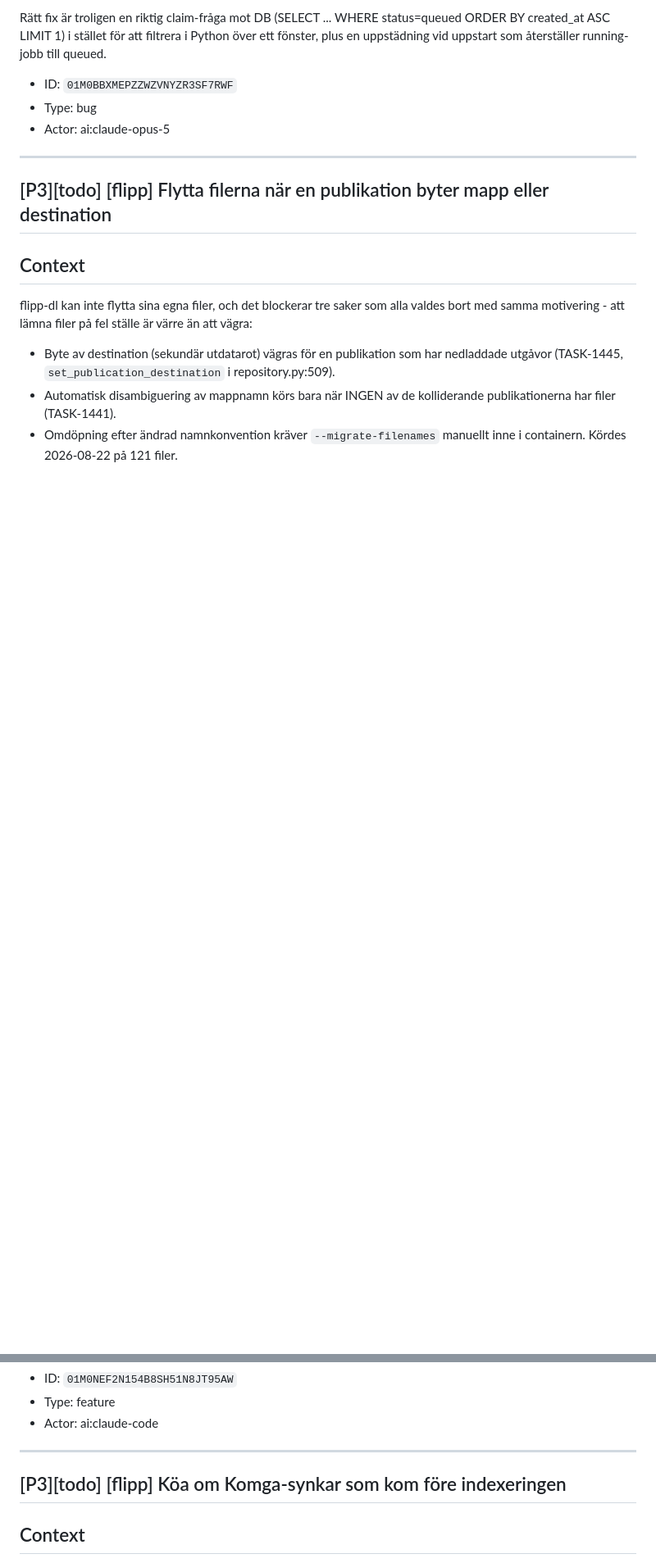
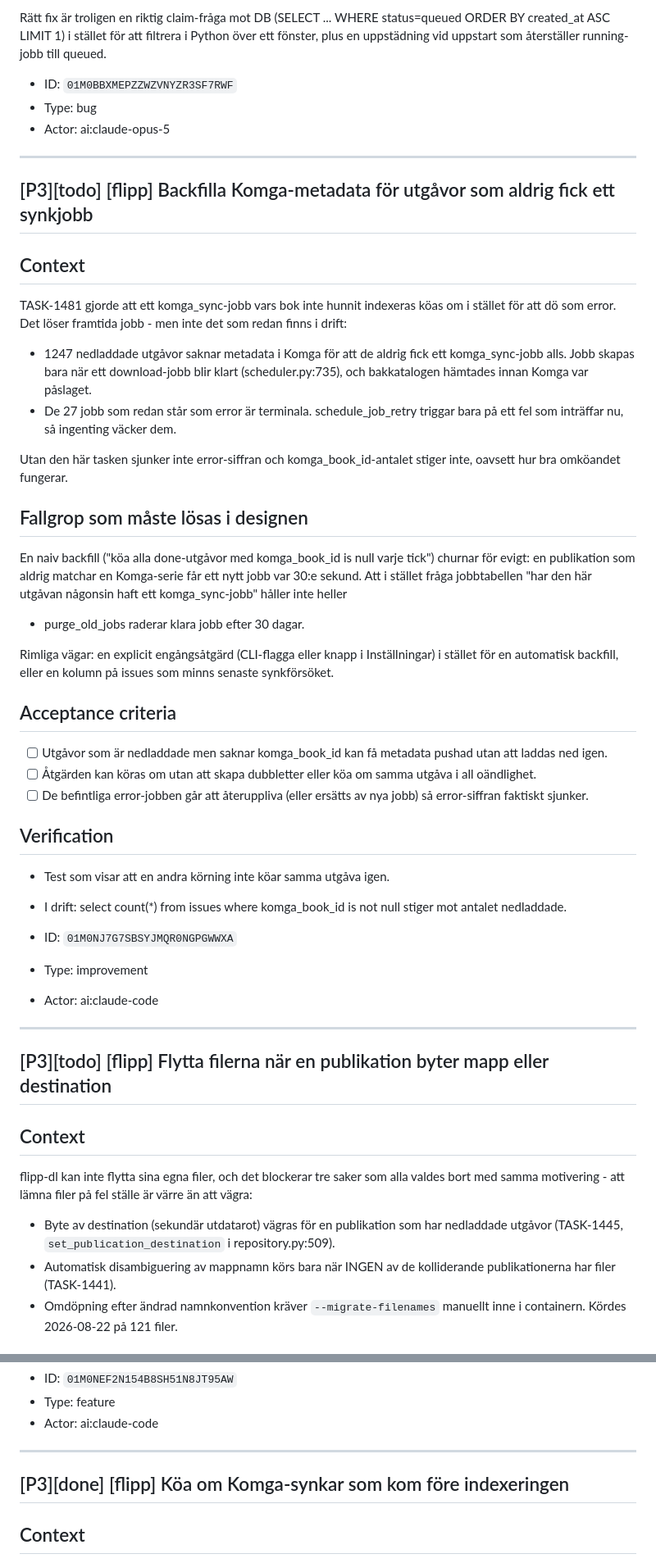
Before and after one commit to Armandur/flipp-dl, a Markdown page: backlog.md, 2 parts joined by grey strips. Shown at 82% size. Drawn GitHub-style; blank space fills up the shorter version.

Commit message:
Uppdatera backlog-speglingen
Co-Authored-By: Claude Opus 5 (1M context) <noreply@anthropic.com>
Claude-Session: https://claude.ai/code/session_018QPq8jS56auqPeGeFwFMUg

```diff
--- a/backlog.md
+++ b/backlog.md
@@ -514,6 +514,57 @@ Rätt fix är troligen en riktig claim-fråga mot DB (SELECT ... WHERE status=qu
 
 ---
 
+## [P3][todo] [flipp] Backfilla Komga-metadata för utgåvor som aldrig fick ett synkjobb
+
+## Context
+
+TASK-1481 gjorde att ett komga_sync-jobb vars bok inte hunnit indexeras
+köas om i stället för att dö som error. Det löser framtida jobb - men inte
+det som redan finns i drift:
+
+- 1247 nedladdade utgåvor saknar metadata i Komga för att de aldrig fick
+  ett komga_sync-jobb alls. Jobb skapas bara när ett download-jobb blir
+  klart (scheduler.py:735), och bakkatalogen hämtades innan Komga var
+  påslaget.
+- De 27 jobb som redan står som error är terminala. schedule_job_retry
+  triggar bara på ett fel som inträffar nu, så ingenting väcker dem.
+
+Utan den här tasken sjunker inte error-siffran och komga_book_id-antalet
+stiger inte, oavsett hur bra omköandet fungerar.
+
+## Fallgrop som måste lösas i designen
+
+En naiv backfill ("köa alla done-utgåvor med komga_book_id is null varje
+tick") churnar för evigt: en publikation som aldrig matchar en Komga-serie
+får ett nytt jobb var 30:e sekund. Att i stället fråga jobbtabellen
+"har den här utgåvan någonsin haft ett komga_sync-jobb" håller inte heller
+- purge_old_jobs raderar klara jobb efter 30 dagar.
+
+Rimliga vägar: en explicit engångsåtgärd (CLI-flagga eller knapp i
+Inställningar) i stället för en automatisk backfill, eller en kolumn på
+issues som minns senaste synkförsöket.
+
+## Acceptance criteria
+
+- [ ] Utgåvor som är nedladdade men saknar komga_book_id kan få metadata
+      pushad utan att laddas ned igen.
+- [ ] Åtgärden kan köras om utan att skapa dubbletter eller köa om samma
+      utgåva i all oändlighet.
+- [ ] De befintliga error-jobben går att återuppliva (eller ersätts av nya
+      jobb) så error-siffran faktiskt sjunker.
+
+## Verification
+
+- Test som visar att en andra körning inte köar samma utgåva igen.
+- I drift: select count(*) from issues where komga_book_id is not null
+  stiger mot antalet nedladdade.
+
+- ID: `01M0NJ7G7SBSYJMQR0NGPGWWXA`
+- Type: improvement
+- Actor: ai:claude-code
+
+---
+
 ## [P3][todo] [flipp] Flytta filerna när en publikation byter mapp eller destination
 
 ## Context
@@ -575,7 +626,7 @@ men bara om papperskorgen inte tömts emellan. Verifierat 2026-08-21.
 
 ---
 
-## [P3][todo] [flipp] Köa om Komga-synkar som kom före indexeringen
+## [P3][done] [flipp] Köa om Komga-synkar som kom före indexeringen
 
 ## Context
 
```
Also changed, not shown: other parts of backlog.md (+20 -0 lines).
